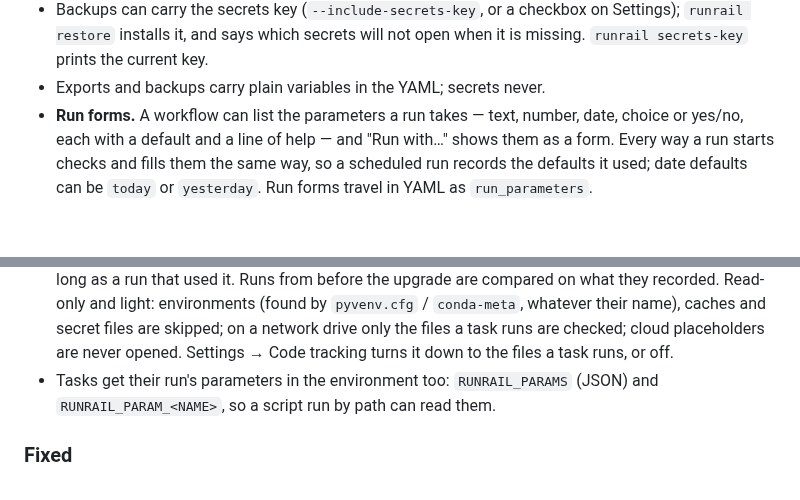
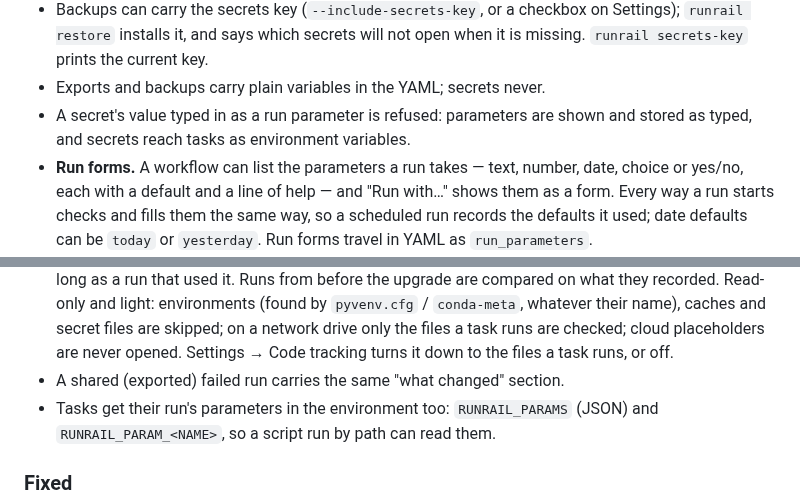
Before and after one commit to rutr-labs/runrail, a Markdown page: CHANGELOG.md, 2 parts joined by grey strips. Drawn GitHub-style; blank space fills up the shorter version.

```diff
--- a/CHANGELOG.md
+++ b/CHANGELOG.md
@@ -19,6 +19,8 @@ Notable changes to RunRail. The format follows [Keep a Changelog](https://keepac
   Settings); `runrail restore` installs it, and says which secrets will not
   open when it is missing. `runrail secrets-key` prints the current key.
 - Exports and backups carry plain variables in the YAML; secrets never.
+- A secret's value typed in as a run parameter is refused: parameters are
+  shown and stored as typed, and secrets reach tasks as environment variables.
 - **Run forms.** A workflow can list the parameters a run takes — text,
   number, date, choice or yes/no, each with a default and a line of help —
   and "Run with…" shows them as a form. Every way a run starts checks and
@@ -39,6 +41,7 @@ Notable changes to RunRail. The format follows [Keep a Changelog](https://keepac
   secret files are skipped; on a network drive only the files a task runs
   are checked; cloud placeholders are never opened. Settings → Code
   tracking turns it down to the files a task runs, or off.
+- A shared (exported) failed run carries the same "what changed" section.
 - Tasks get their run's parameters in the environment too: `RUNRAIL_PARAMS`
   (JSON) and `RUNRAIL_PARAM_<NAME>`, so a script run by path can read them.
 
```
Also changed, not shown: README.md (+7 -0 lines), docs/img/09-what-changed.png (added), docs/img/10-run-form.png (added), docs/img/11-variables.png (added), 7 other files.
